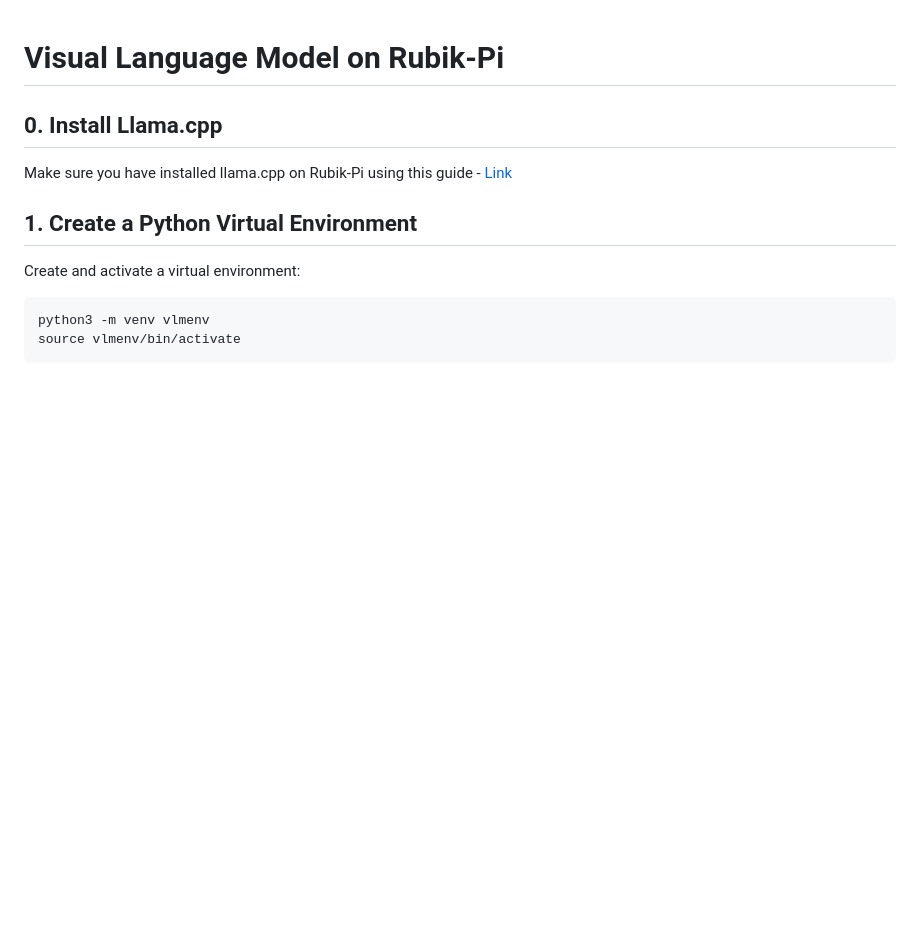
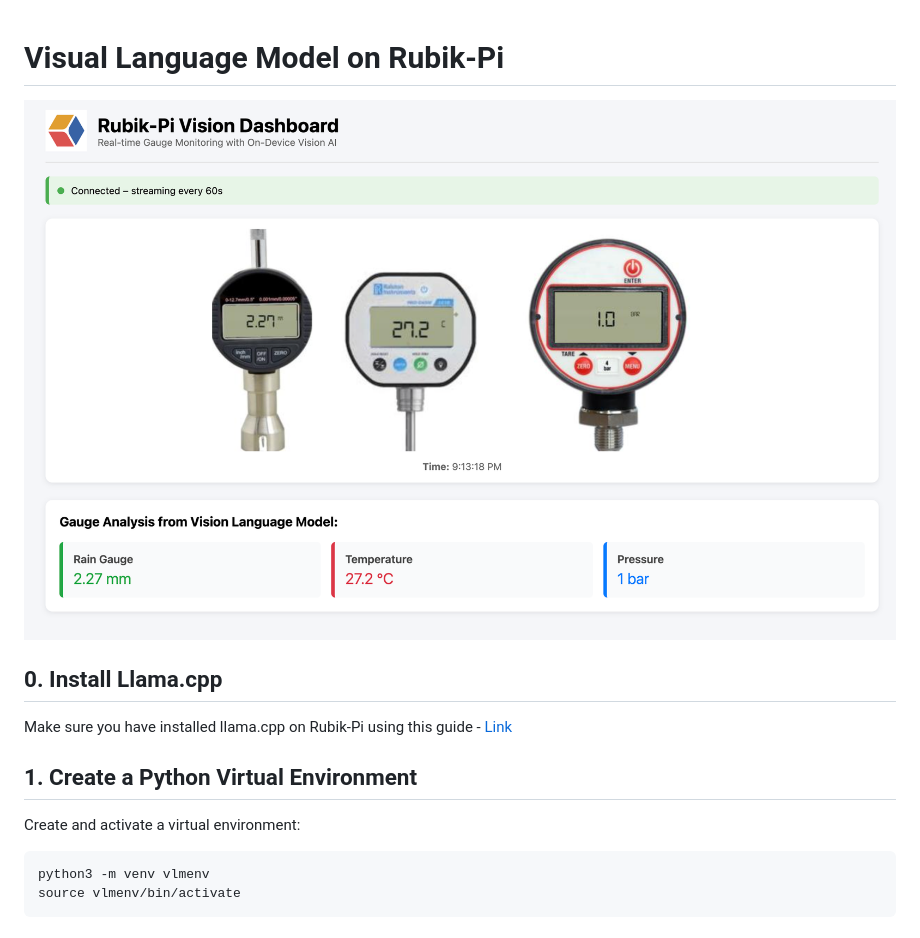
Before and after one commit to gigwegbe/vlm-on-rubik-pi, a Markdown page: README.md, the part around the change. GitHub-like rendering; pictures changed too: assets/homepage-dashboard.png (added); blank space fills up the shorter version.

Commit message:
Added assets

```diff
--- a/README.md
+++ b/README.md
@@ -1,4 +1,6 @@
 # Visual Language Model on Rubik-Pi
+
+![Dashboard](assets/homepage-dashboard.png)
 
 ## 0. Install Llama.cpp
 
```
Also changed, not shown: assets/screenshot_with_json_log.png (renamed from assets/screenshot.png), assets/screenshot_with_json_log2.png (renamed from assets/screenshot2.png), assets/screenshot_with_llama_cpp_log.png (renamed from assets/screenshot3.png).
